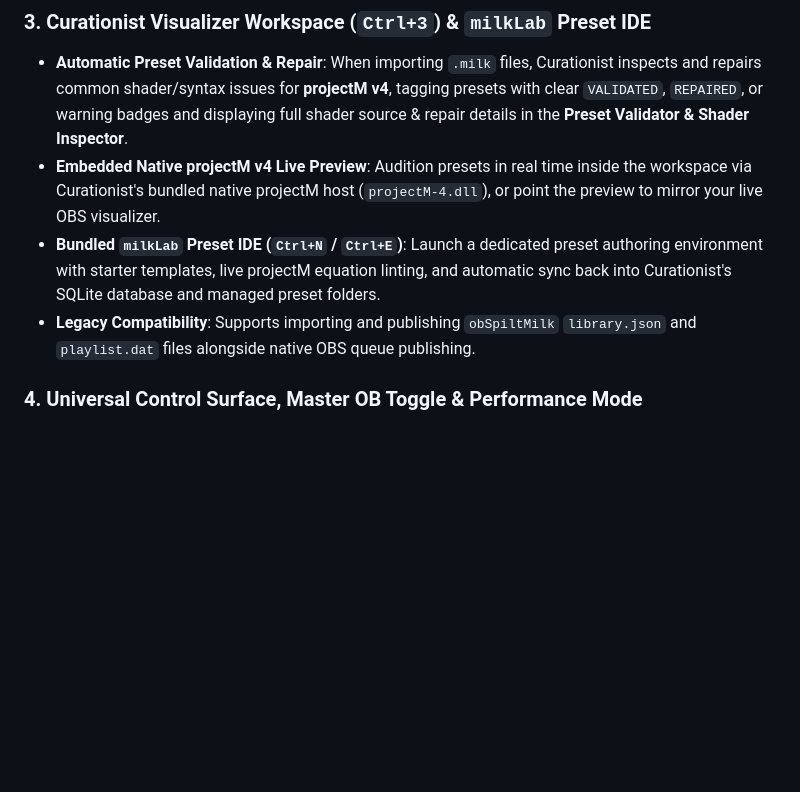
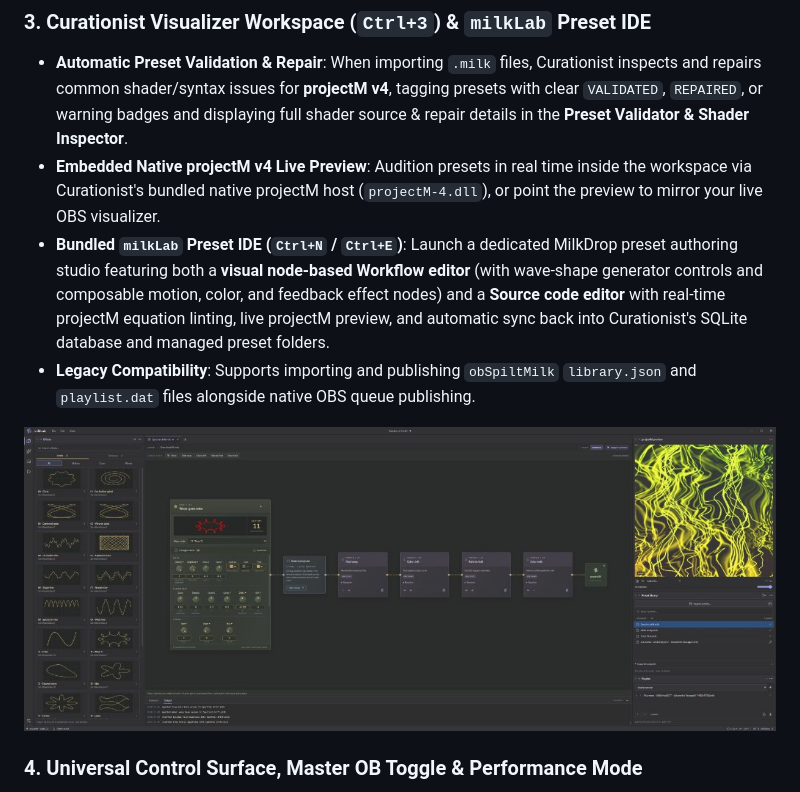
Before and after one commit to obcache/curationist, a Markdown page: README.md, the part around the change. Drawn GitHub-style; pictures changed too: docs/screenshots/milklab-preset-ide.jpg (added); blank space fills up the shorter version.

```diff
--- a/README.md
+++ b/README.md
@@ -67,8 +67,10 @@ The bundled C++ OBS plugin adds three dedicated sources to OBS Studio's **Add So
 ### 3. Curationist Visualizer Workspace (`Ctrl+3`) & `milkLab` Preset IDE
 - **Automatic Preset Validation & Repair**: When importing `.milk` files, Curationist inspects and repairs common shader/syntax issues for **projectM v4**, tagging presets with clear `VALIDATED`, `REPAIRED`, or warning badges and displaying full shader source & repair details in the **Preset Validator & Shader Inspector**.
 - **Embedded Native projectM v4 Live Preview**: Audition presets in real time inside the workspace via Curationist's bundled native projectM host (`projectM-4.dll`), or point the preview to mirror your live OBS visualizer.
-- **Bundled `milkLab` Preset IDE (`Ctrl+N` / `Ctrl+E`)**: Launch a dedicated preset authoring environment with starter templates, live projectM equation linting, and automatic sync back into Curationist's SQLite database and managed preset folders.
+- **Bundled `milkLab` Preset IDE (`Ctrl+N` / `Ctrl+E`)**: Launch a dedicated MilkDrop preset authoring studio featuring both a **visual node-based Workflow editor** (with wave-shape generator controls and composable motion, color, and feedback effect nodes) and a **Source code editor** with real-time projectM equation linting, live projectM preview, and automatic sync back into Curationist's SQLite database and managed preset folders.
 - **Legacy Compatibility**: Supports importing and publishing `obSpiltMilk` `library.json` and `playlist.dat` files alongside native OBS queue publishing.
+
+![milkLab Preset IDE showing the visual node workflow editor, wave generator, effect blocks, and live projectM preview](docs/screenshots/milklab-preset-ide.jpg)
 
 ### 4. Universal Control Surface, Master OB Toggle & Performance Mode
 - **Always-On Transport Deck**: The persistent bottom bar keeps **Audio Shuttle** (with clickable track titles that jump straight to the song in your library), **Live Video Preview**, and **Live projectM Preset Preview** accessible from every workspace.
```
Also changed, not shown: docs/OBS-FORUM-SUBMISSION.md (+9 -6 lines), docs/SORRYNEEDBOOST-WEBSITE.md (+10 -3 lines).
